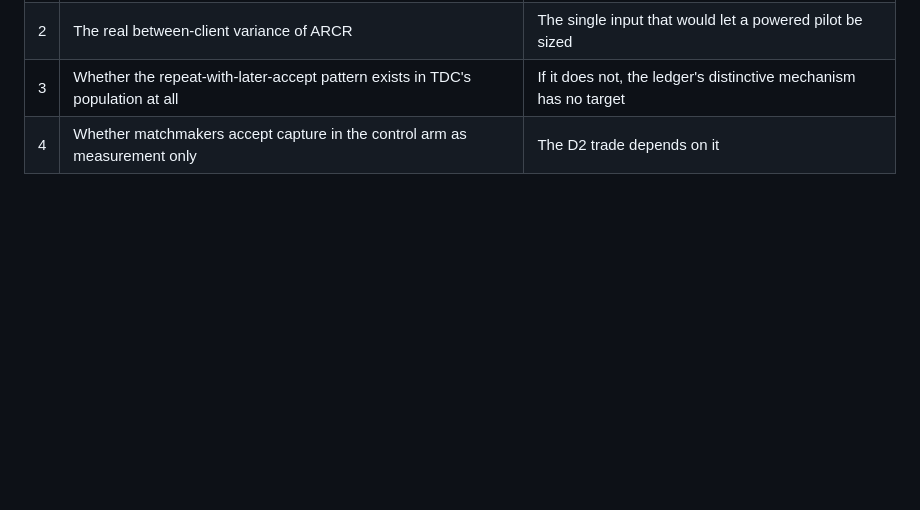
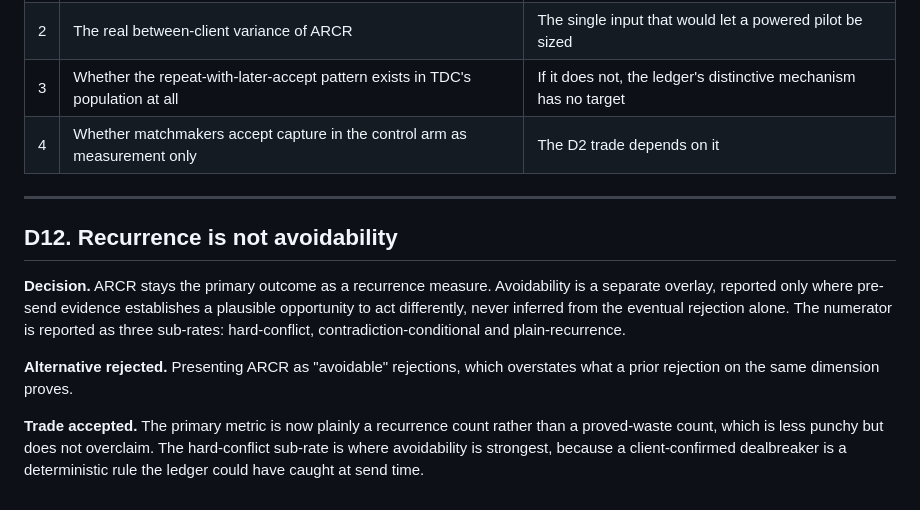
Before and after one commit to AnuvindAkral/date-crew-rejection-ledger, a Markdown page: docs/GATE_B_DECISIONS.md, the part around the change. GitHub-like rendering; blank space fills up the shorter version.

```diff
--- a/docs/GATE_B_DECISIONS.md
+++ b/docs/GATE_B_DECISIONS.md
@@ -126,3 +126,13 @@ The model is justified in exactly one spot: normalising unstructured free-text r
 | 2 | The real between-client variance of ARCR | The single input that would let a powered pilot be sized |
 | 3 | Whether the repeat-with-later-accept pattern exists in TDC's population at all | If it does not, the ledger's distinctive mechanism has no target |
 | 4 | Whether matchmakers accept capture in the control arm as measurement only | The D2 trade depends on it |
+
+---
+
+## D12. Recurrence is not avoidability
+
+**Decision.** ARCR stays the primary outcome as a recurrence measure. Avoidability is a separate overlay, reported only where pre-send evidence establishes a plausible opportunity to act differently, never inferred from the eventual rejection alone. The numerator is reported as three sub-rates: hard-conflict, contradiction-conditional and plain-recurrence.
+
+**Alternative rejected.** Presenting ARCR as "avoidable" rejections, which overstates what a prior rejection on the same dimension proves.
+
+**Trade accepted.** The primary metric is now plainly a recurrence count rather than a proved-waste count, which is less punchy but does not overclaim. The hard-conflict sub-rate is where avoidability is strongest, because a client-confirmed dealbreaker is a deterministic rule the ledger could have caught at send time.
```
Also changed, not shown: docs/GATE_B_EXPERIMENT.md (+1 -2 lines), docs/GATE_B_METRICS.md (+13 -10 lines).
